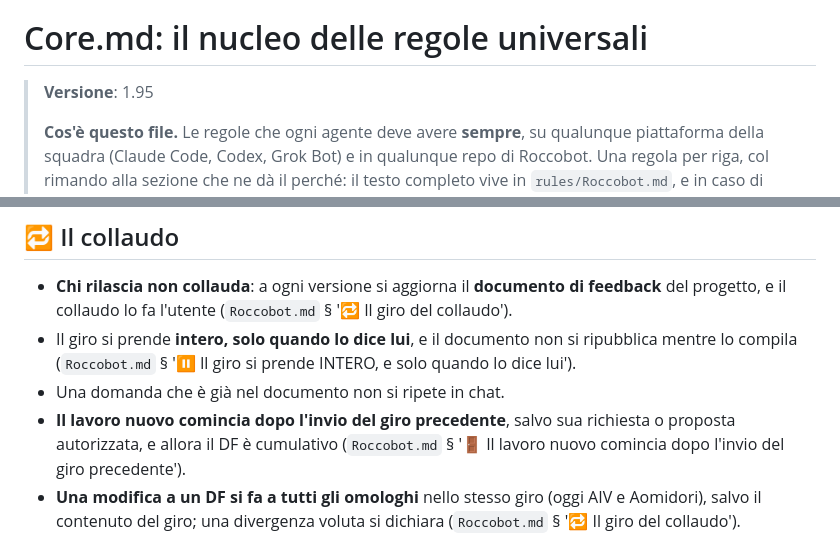
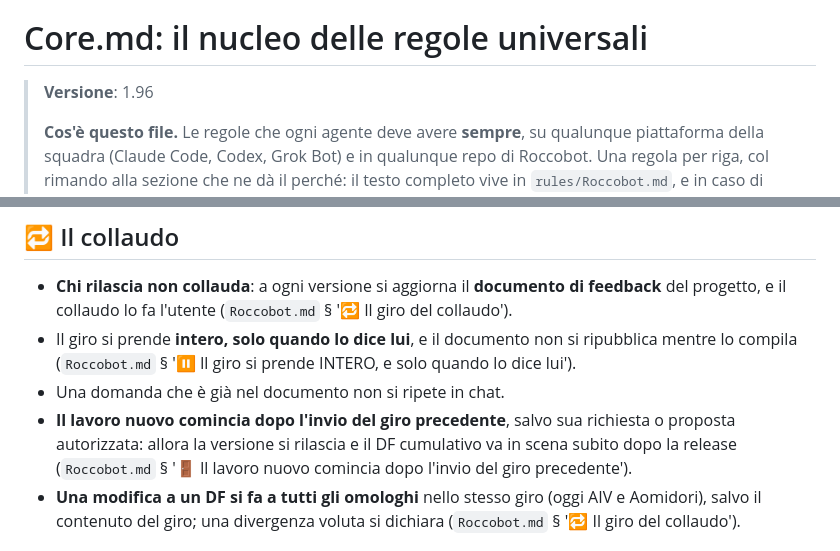
Before and after one commit to Roccobot/RoccobotOS, a Markdown page: AGENTS.md, 2 parts joined by grey strips. GitHub-like rendering.

Commit message:
AGENTS.md: nucleo universale allineato a rules/Core.md 1.96
Copia generata dall'Action core-sync di Roccobot/tools.

```diff
--- a/AGENTS.md
+++ b/AGENTS.md
@@ -12,7 +12,7 @@
 
 # Core.md: il nucleo delle regole universali
 
-> **Versione**: 1.95
+> **Versione**: 1.96
 >
 > **Cos'è questo file.** Le regole che ogni agente deve avere **sempre**, su qualunque
 > piattaforma della squadra (Claude Code, Codex, Grok Bot) e in qualunque repo di Roccobot. Una
@@ -212,8 +212,8 @@ Un file più specifico vince **dove parla**, e il suo silenzio non è una deroga
   lo compila (`Roccobot.md` § '⏸️ Il giro si prende INTERO, e solo quando lo dice lui').
 - Una domanda che è già nel documento non si ripete in chat.
 - **Il lavoro nuovo comincia dopo l'invio del giro precedente**, salvo sua richiesta o proposta
-  autorizzata, e allora il DF è cumulativo (`Roccobot.md` § '🚪 Il lavoro nuovo comincia dopo
-  l'invio del giro precedente').
+  autorizzata: allora la versione si rilascia e il DF cumulativo va in scena subito dopo la
+  release (`Roccobot.md` § '🚪 Il lavoro nuovo comincia dopo l'invio del giro precedente').
 - **Una modifica a un DF si fa a tutti gli omologhi** nello stesso giro (oggi AIV e Aomidori),
   salvo il contenuto del giro; una divergenza voluta si dichiara (`Roccobot.md` § '🔁 Il giro
   del collaudo').
```
